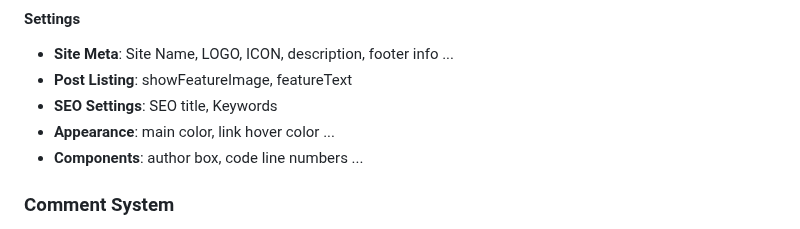
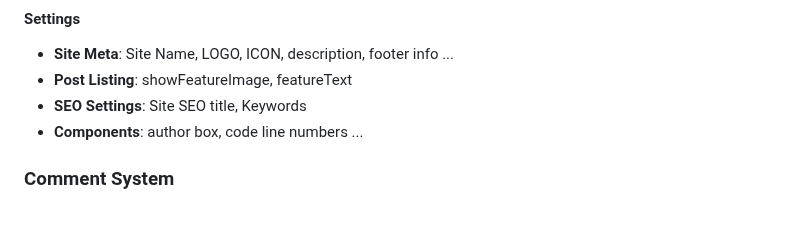
Before and after one commit to huangyuzhang/Fizzy-Jam, a Markdown page: README.md, the part around the change. Rendered like a GitHub page.

```diff
--- a/README.md
+++ b/README.md
@@ -171,8 +171,7 @@ Add or remove items for the navbar or the footer area (coming soon!).
 #### Settings
 * **Site Meta**: Site Name, LOGO, ICON, description, footer info ...
 * **Post Listing**: showFeatureImage, featureText
-* **SEO Settings**: SEO title, Keywords
-* **Appearance**: main color, link hover color ...
+* **SEO Settings**: Site SEO title, Keywords
 * **Components**: author box, code line numbers ...
 
 ### Comment System
```
